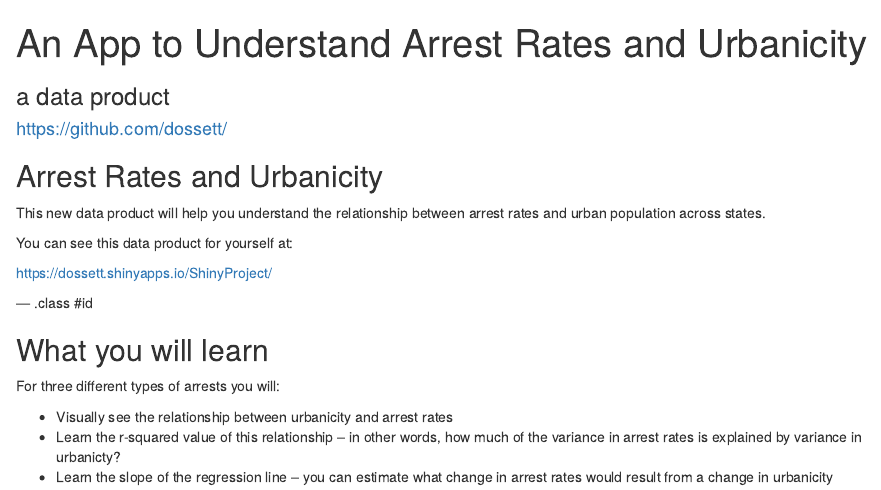
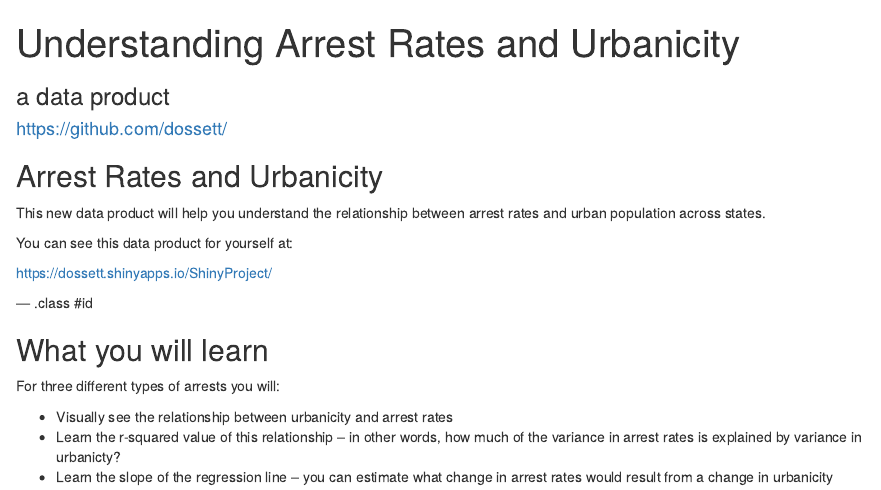
Before and after one commit to dossett/SlideProject, an R Markdown document (index.Rmd): the page in a window 1100 px wide, from its top. Rendered offline with R 4.5, knitr and Pandoc, with nearby package versions.

Commit message:
Tweak code format

```diff
--- a/index.Rmd
+++ b/index.Rmd
@@ -1,5 +1,5 @@
 ---
-title       : An App to Understand Arrest Rates and Urbanicity
+title       : Understanding Arrest Rates and Urbanicity
 subtitle    : a data product
 author      : https://github.com/dossett/
 job         :
```
Also changed, not shown: index.html, index.md.
